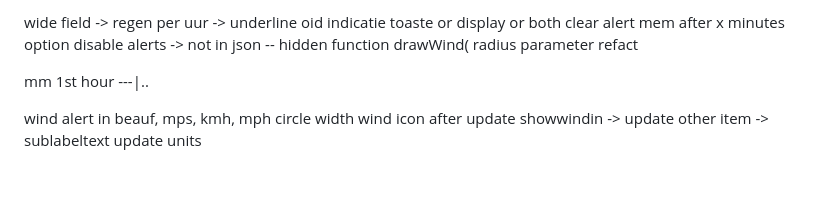
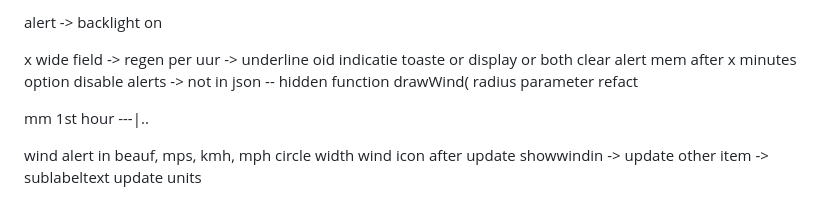
Before and after one commit to djs2014/whatweather, a Markdown page: todo.md, the part around the change. GitHub-like rendering; blank space fills up the shorter version.

Commit message:
alert backlight

```diff
--- a/todo.md
+++ b/todo.md
@@ -1,4 +1,6 @@
-wide field -> regen per uur -> underline oid indicatie
+alert -> backlight on
+
+x wide field -> regen per uur -> underline oid indicatie
 toaste
 or display
 or both
```
